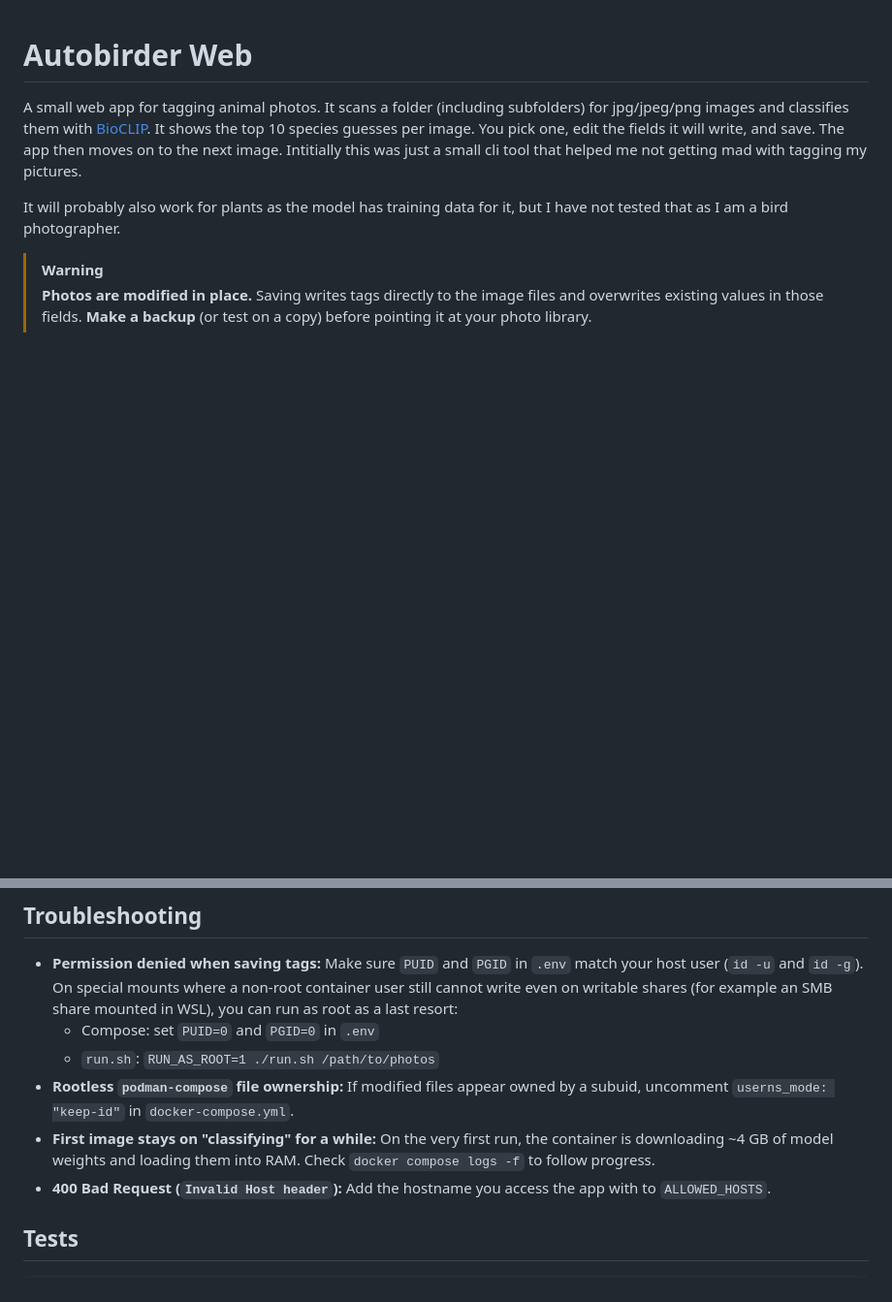
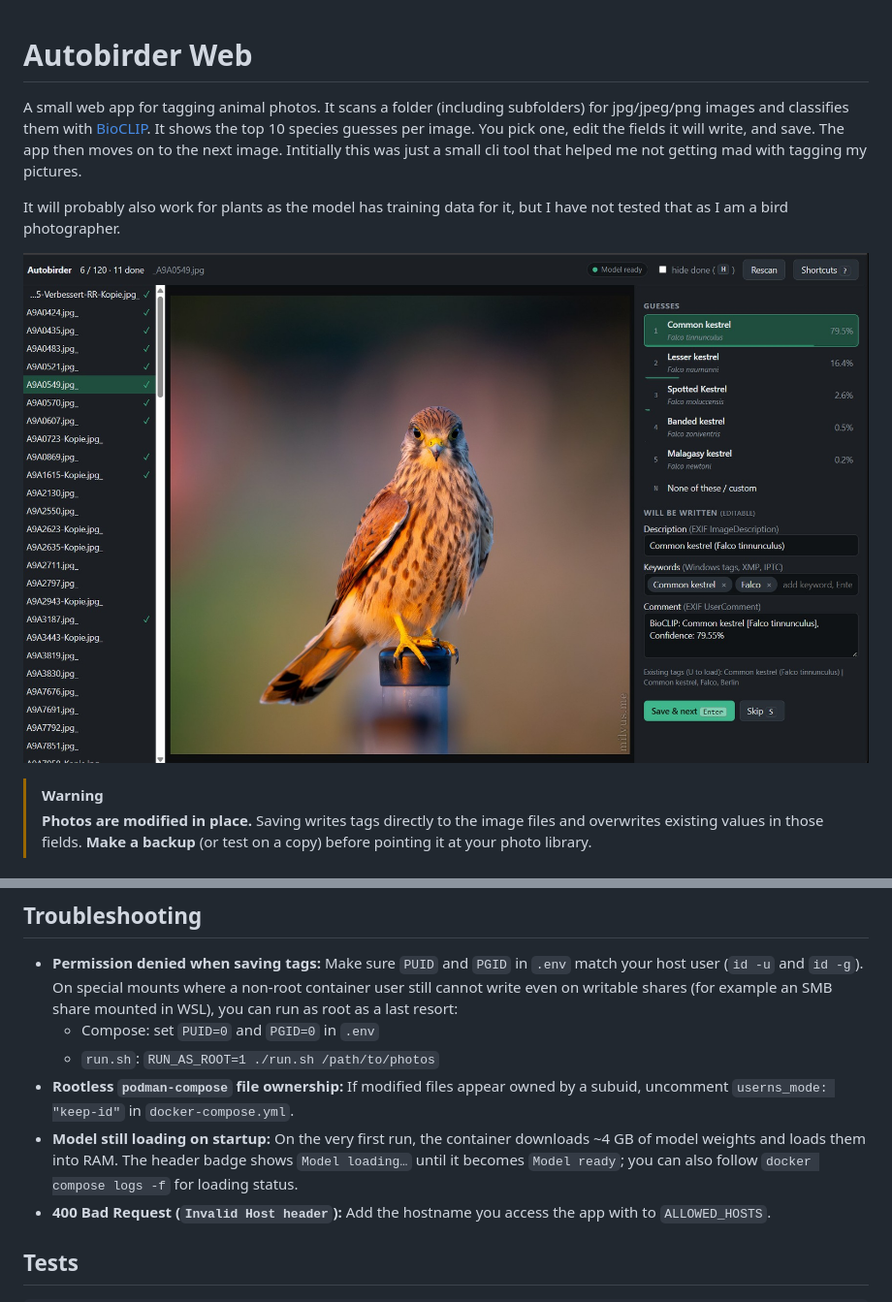
Before and after one commit to Akulatraxas/autobirder, a Markdown page: README.md, 2 parts joined by grey strips. Shown at 97% size. Rendered like a GitHub page; pictures changed too: doc/autobirder_example.jpg (added); blank space fills up the shorter version.

Commit message:
Added a picture for making it a bit nicer

```diff
--- a/README.md
+++ b/README.md
@@ -4,6 +4,8 @@ A small web app for tagging animal photos. It scans a folder (including subfolde
 Intitially this was just a small cli tool that helped me not getting mad with tagging my pictures.
 
 It will probably also work for plants as the model has training data for it, but I have not tested that as I am a bird photographer.
+
+![Autobirder Picture](doc/autobirder_example.jpg?raw=true "Autobirder GUI")
 
 > [!WARNING]
 > **Photos are modified in place.** Saving writes tags directly to the image files and overwrites existing values in those fields. **Make a backup** (or test on a copy) before pointing it at your photo library.
@@ -113,7 +115,7 @@ There is **no authentication**. Both `docker-compose.yml` and `run.sh` publish t
   - Compose: set `PUID=0` and `PGID=0` in `.env`
   - `run.sh`: `RUN_AS_ROOT=1 ./run.sh /path/to/photos`
 - **Rootless `podman-compose` file ownership:** If modified files appear owned by a subuid, uncomment `userns_mode: "keep-id"` in `docker-compose.yml`.
-- **First image stays on "classifying" for a while:** On the very first run, the container is downloading ~4 GB of model weights and loading them into RAM. Check `docker compose logs -f` to follow progress.
+- **Model still loading on startup:** On the very first run, the container downloads ~4 GB of model weights and loads them into RAM. The header badge shows `Model loading…` until it becomes `Model ready`; you can also follow `docker compose logs -f` for loading status.
 - **400 Bad Request (`Invalid Host header`):** Add the hostname you access the app with to `ALLOWED_HOSTS`.
 
 ## Tests
```
